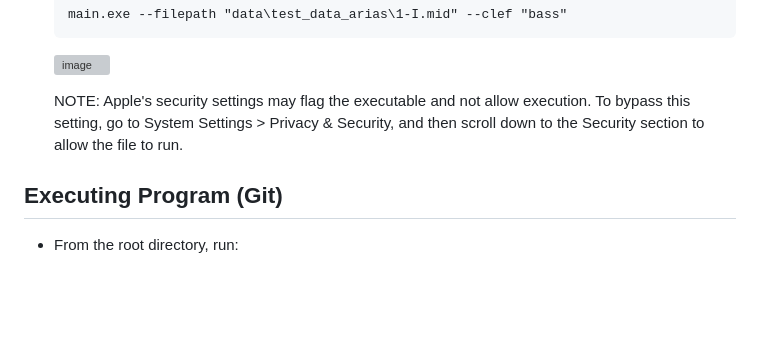
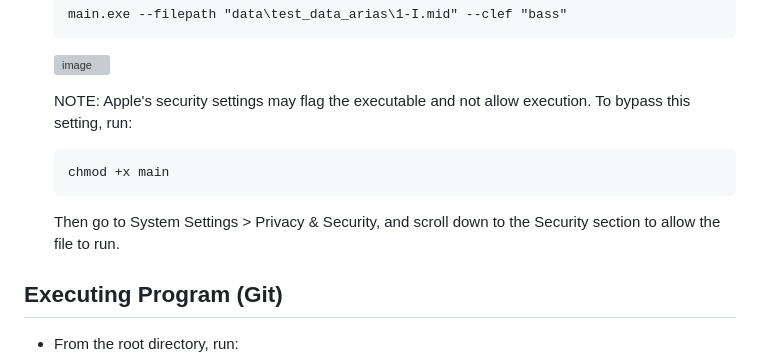
Before and after one commit to Tessituragram/Tessituragram, a Markdown page: README.md, the part around the change. Rendered like a GitHub page; blank space fills up the shorter version; grey boxes are pictures that could not be loaded.

Commit message:
Revise instructions for executing on macOS
Updated instructions for bypassing Apple's security settings to include a command for changing file permissions.

````diff
--- a/README.md
+++ b/README.md
@@ -48,7 +48,13 @@ pitch quartiles, performance time, and time spent singing in generalized vocal *
 
     <img width="350" height="200" alt="image" src="https://github.com/user-attachments/assets/c1e147d3-7a81-457b-8417-d9381daf4a53" />
 
-    NOTE: Apple's security settings may flag the executable and not allow execution. To bypass this setting, go to System Settings > Privacy & Security, and then scroll down to the Security section to allow the file to run.
+    NOTE: Apple's security settings may flag the executable and not allow execution. To bypass this setting, run:
+
+    ```
+    chmod +x main
+    ```
+
+    Then go to System Settings > Privacy & Security, and scroll down to the Security section to allow the file to run.
 
 
 
````
